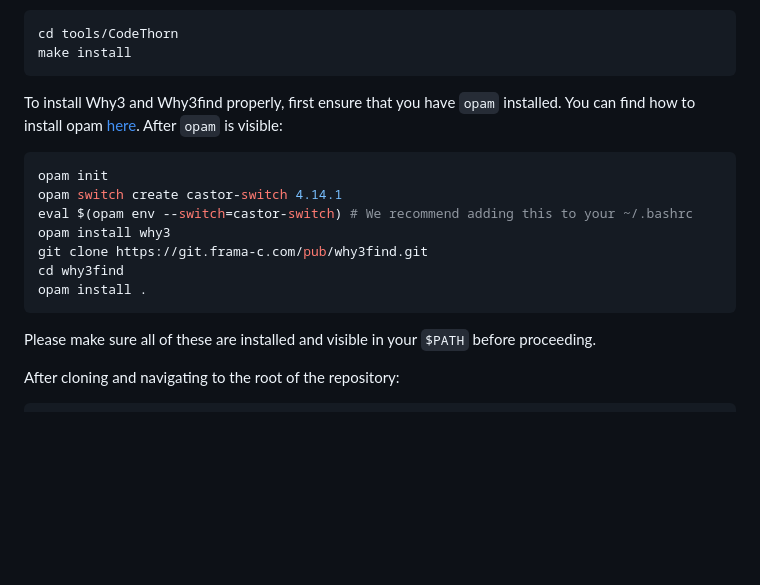
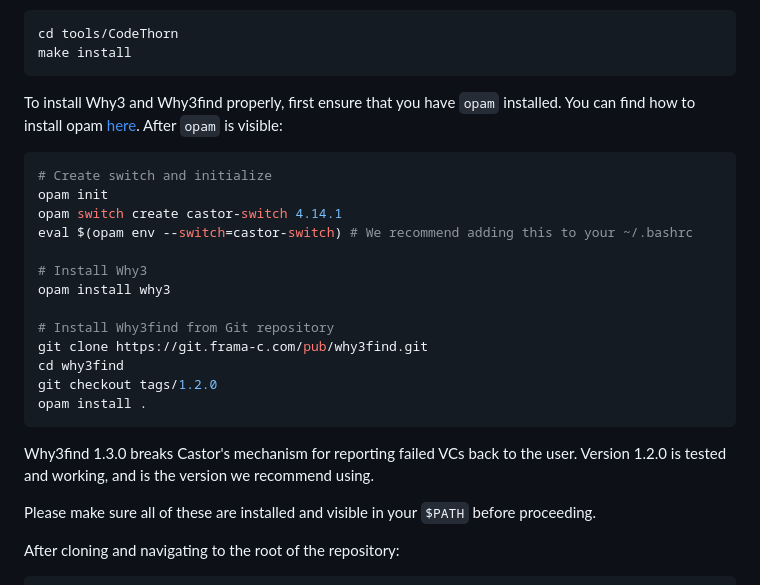
Before and after one commit to llnl/castor, a Markdown page: README.md, the part around the change. GitHub-like rendering; blank space fills up the shorter version.

Commit message:
Add information about preferred Why3find version

````diff
--- a/README.md
+++ b/README.md
@@ -41,14 +41,23 @@ You can find how to install opam [here](https://opam.ocaml.org/doc/Install.html)
 After `opam` is visible:
 
 ```sh
+# Create switch and initialize
 opam init
 opam switch create castor-switch 4.14.1
 eval $(opam env --switch=castor-switch) # We recommend adding this to your ~/.bashrc
+
+# Install Why3
 opam install why3
+
+# Install Why3find from Git repository
 git clone https://git.frama-c.com/pub/why3find.git
 cd why3find
+git checkout tags/1.2.0
 opam install .
 ```
+
+Why3find 1.3.0 breaks Castor's mechanism for reporting failed VCs back to the user.
+Version 1.2.0 is tested and working, and is the version we recommend using.
 
 Please make sure all of these are installed and visible in your `$PATH` before proceeding.
 
````
